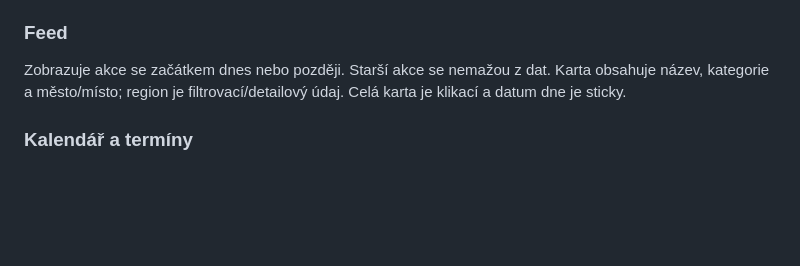
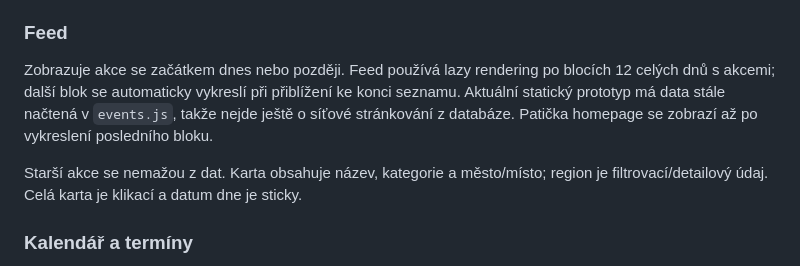
Before and after one commit to anlexcz/sotousuv-kalendar, a Markdown page: README.md, the part around the change. GitHub-like rendering; blank space fills up the shorter version.

Commit message:
Popsat lazy rendering feedu

```diff
--- a/README.md
+++ b/README.md
@@ -34,7 +34,9 @@ Typ akce (např. den otevřených dveří) není dopravní kategorií. Kategorie
 Doprava je barevný multiselect. Neaktivní položka zůstává světle ve své kategorické barvě, aktivní je sytější a obsahuje fajfku. Více kategorií funguje jako OR. Oblast je rozbalovací multiselect s moderními checkboxy. Změny se aplikují okamžitě; panel ukazuje počet aktivních voleb a umožňuje jejich hromadné vymazání.
 
 ### Feed
-Zobrazuje akce se začátkem dnes nebo později. Starší akce se nemažou z dat. Karta obsahuje název, kategorie a město/místo; region je filtrovací/detailový údaj. Celá karta je klikací a datum dne je sticky.
+Zobrazuje akce se začátkem dnes nebo později. Feed používá lazy rendering po blocích 12 celých dnů s akcemi; další blok se automaticky vykreslí při přiblížení ke konci seznamu. Aktuální statický prototyp má data stále načtená v `events.js`, takže nejde ještě o síťové stránkování z databáze. Patička homepage se zobrazí až po vykreslení posledního bloku.
+
+ Starší akce se nemažou z dat. Karta obsahuje název, kategorie a město/místo; region je filtrovací/detailový údaj. Celá karta je klikací a datum dne je sticky.
 
 ### Kalendář a termíny
 Kalendář je klasická měsíční mřížka Po–Ne. Kliknutí na den zobrazí jeho akce. Skutečná vícedenní akce patří do všech dnů svého intervalu. U opakované akce se však musí používat konkrétní výskyty; rozmezí mezi prvním a posledním termínem nesmí znamenat každodenní konání.
```
